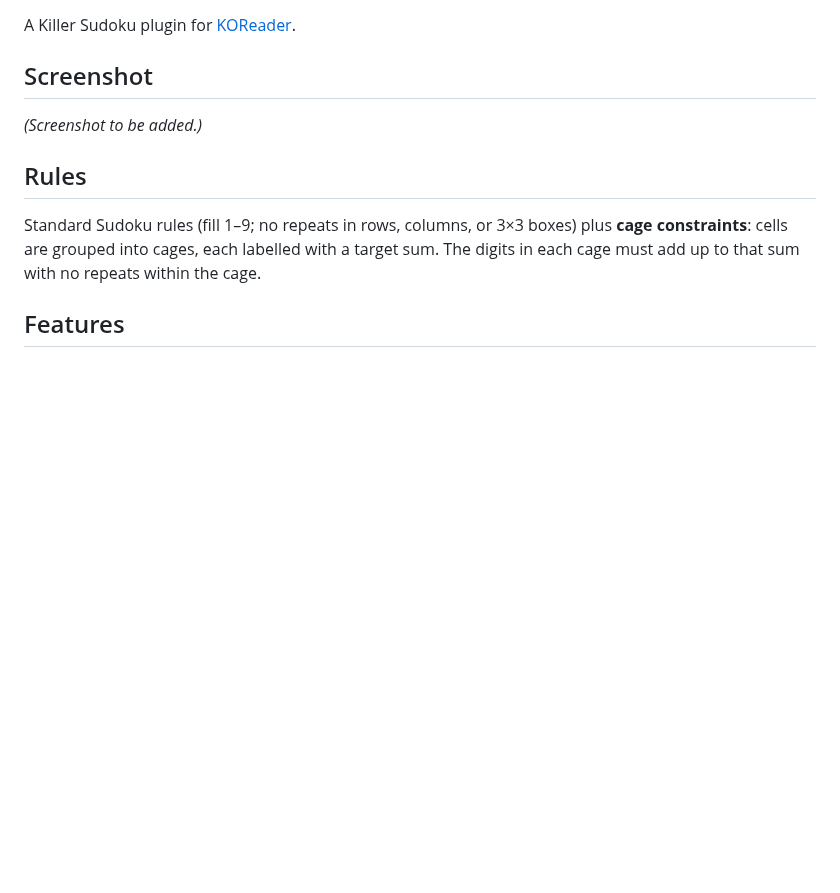
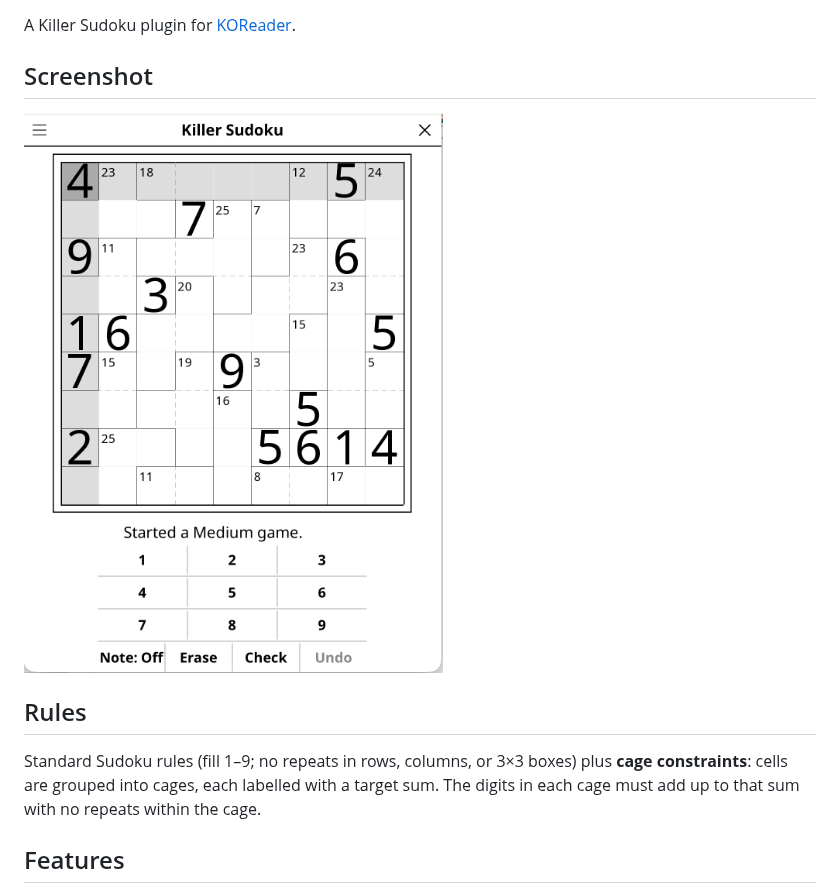
Before and after one commit to t2ym5u/sudokukiller.koplugin, a Markdown page: README.md, the part around the change. Drawn GitHub-style; pictures changed too: images/killer-sudoku.png (added); blank space fills up the shorter version.

Commit message:
docs: add screenshot to README
Co-Authored-By: Claude Sonnet 5 <noreply@anthropic.com>

Claude-Session: https://claude.ai/code/session_019FqjaHpR9zkMDAPEMUmBFB

```diff
--- a/README.md
+++ b/README.md
@@ -4,7 +4,7 @@ A Killer Sudoku plugin for [KOReader](https://github.com/koreader/koreader).
 
 ## Screenshot
 
-*(Screenshot to be added.)*
+![Screenshot](images/killer-sudoku.png)
 
 ## Rules
 
```
